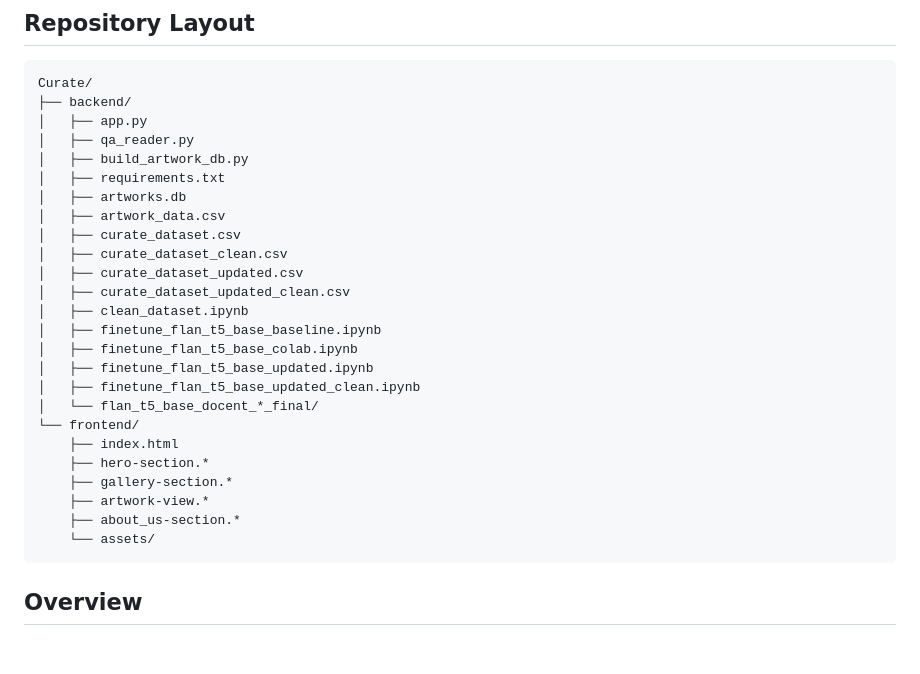
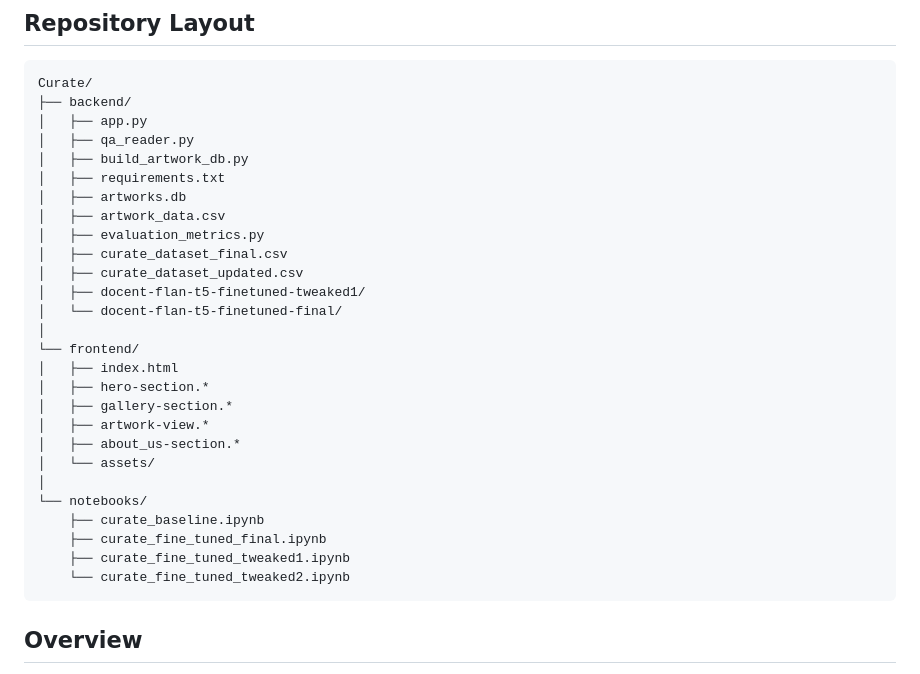
Before and after one commit to JethroIsHere/Curate, a Markdown page: README.md, the part around the change. GitHub-like rendering; blank space fills up the shorter version.

Commit message:
Update file list in README.md to latest list

````diff
--- a/README.md
+++ b/README.md
@@ -20,23 +20,25 @@ Curate/
 │   ├── requirements.txt
 │   ├── artworks.db
 │   ├── artwork_data.csv
-│   ├── curate_dataset.csv
-│   ├── curate_dataset_clean.csv
+│   ├── evaluation_metrics.py
+│   ├── curate_dataset_final.csv
 │   ├── curate_dataset_updated.csv
-│   ├── curate_dataset_updated_clean.csv
-│   ├── clean_dataset.ipynb
-│   ├── finetune_flan_t5_base_baseline.ipynb
-│   ├── finetune_flan_t5_base_colab.ipynb
-│   ├── finetune_flan_t5_base_updated.ipynb
-│   ├── finetune_flan_t5_base_updated_clean.ipynb
-│   └── flan_t5_base_docent_*_final/
+│   ├── docent-flan-t5-finetuned-tweaked1/
+│   └── docent-flan-t5-finetuned-final/
+│
 └── frontend/
-    ├── index.html
-    ├── hero-section.*
-    ├── gallery-section.*
-    ├── artwork-view.*
-    ├── about_us-section.*
-    └── assets/
+│   ├── index.html
+│   ├── hero-section.*
+│   ├── gallery-section.*
+│   ├── artwork-view.*
+│   ├── about_us-section.*
+│   └── assets/
+│
+└── notebooks/
+    ├── curate_baseline.ipynb
+    ├── curate_fine_tuned_final.ipynb
+    ├── curate_fine_tuned_tweaked1.ipynb
+    └── curate_fine_tuned_tweaked2.ipynb
 ```
 
 ## Overview
````
